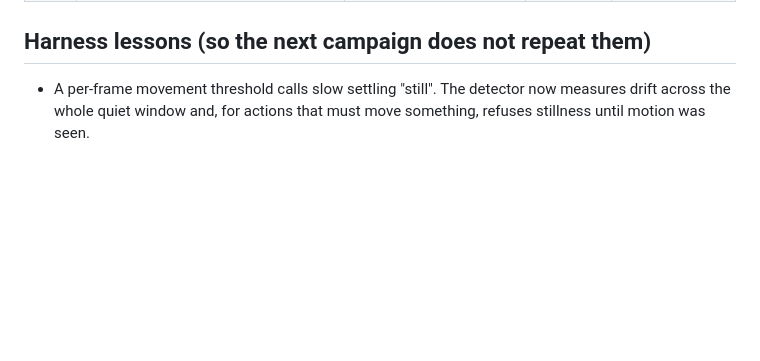
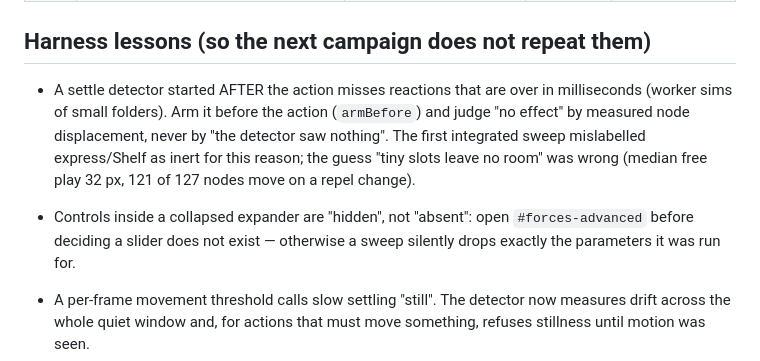
Before and after one commit to thraenbe/cograph, a Markdown page: uxtest/docs/findings-2026-09.md, the part around the change. Drawn GitHub-style; blank space fills up the shorter version.

Commit message:
docs(uxtest): harness lessons from the integrated sweeps
Co-Authored-By: Claude Fable 5.1 <noreply@anthropic.com>

```diff
--- a/uxtest/docs/findings-2026-09.md
+++ b/uxtest/docs/findings-2026-09.md
@@ -23,6 +23,13 @@ Status as reported by the owning sessions; "verified" = re-run by uxtest via `--
 
 ## Harness lessons (so the next campaign does not repeat them)
 
+- A settle detector started AFTER the action misses reactions that are over in milliseconds (worker sims of small
+  folders). Arm it before the action (`armBefore`) and judge "no effect" by measured node displacement, never by
+  "the detector saw nothing". The first integrated sweep mislabelled express/Shelf as inert for this reason; the
+  guess "tiny slots leave no room" was wrong (median free play 32 px, 121 of 127 nodes move on a repel change).
+- Controls inside a collapsed expander are "hidden", not "absent": open `#forces-advanced` before deciding a slider
+  does not exist — otherwise a sweep silently drops exactly the parameters it was run for.
+
 - A per-frame movement threshold calls slow settling "still". The detector now measures drift across the whole
   quiet window and, for actions that must move something, refuses stillness until motion was seen.
 - A sweep must not put settle time into the ranking score: the defaults start at their own equilibrium. Rank the
```
